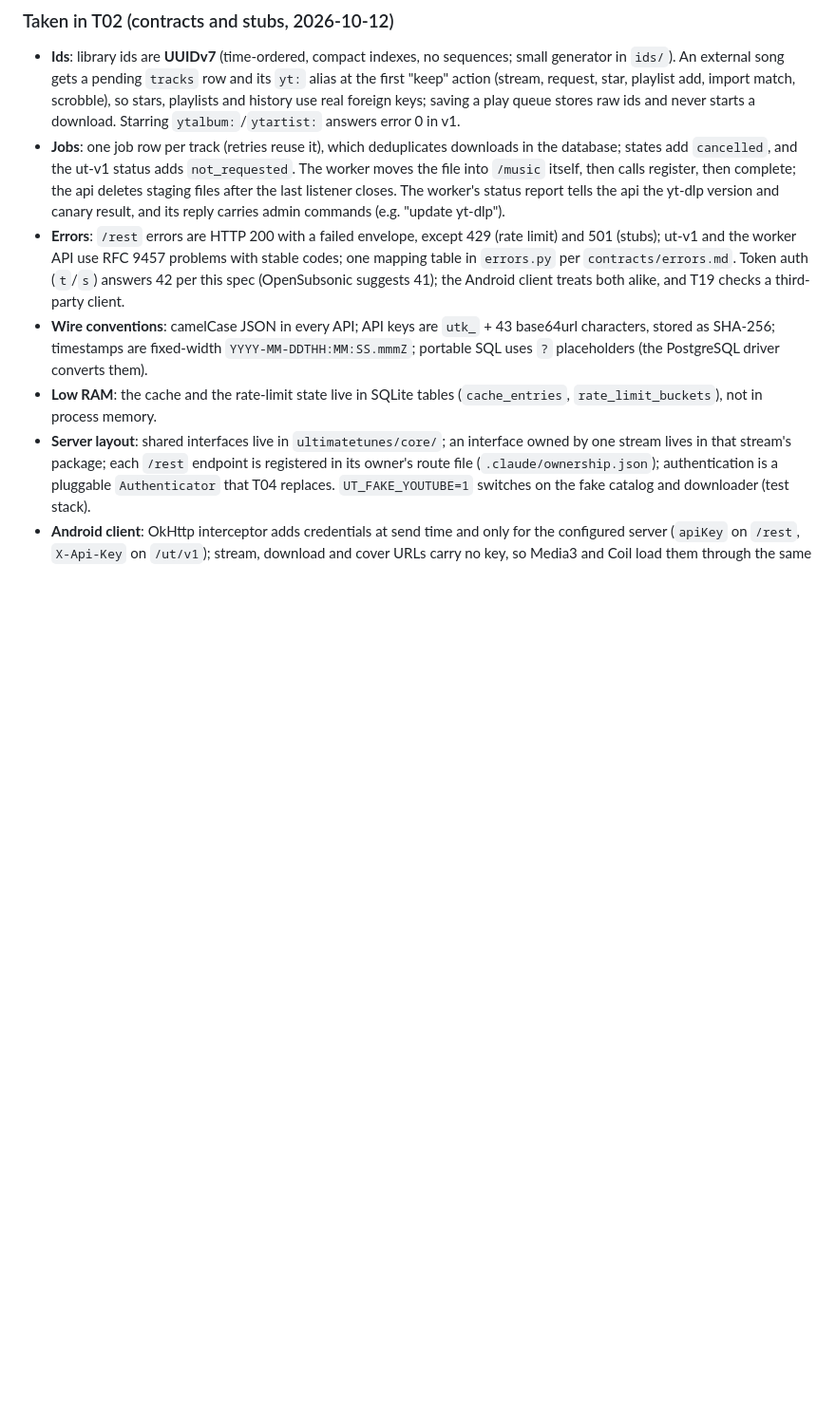
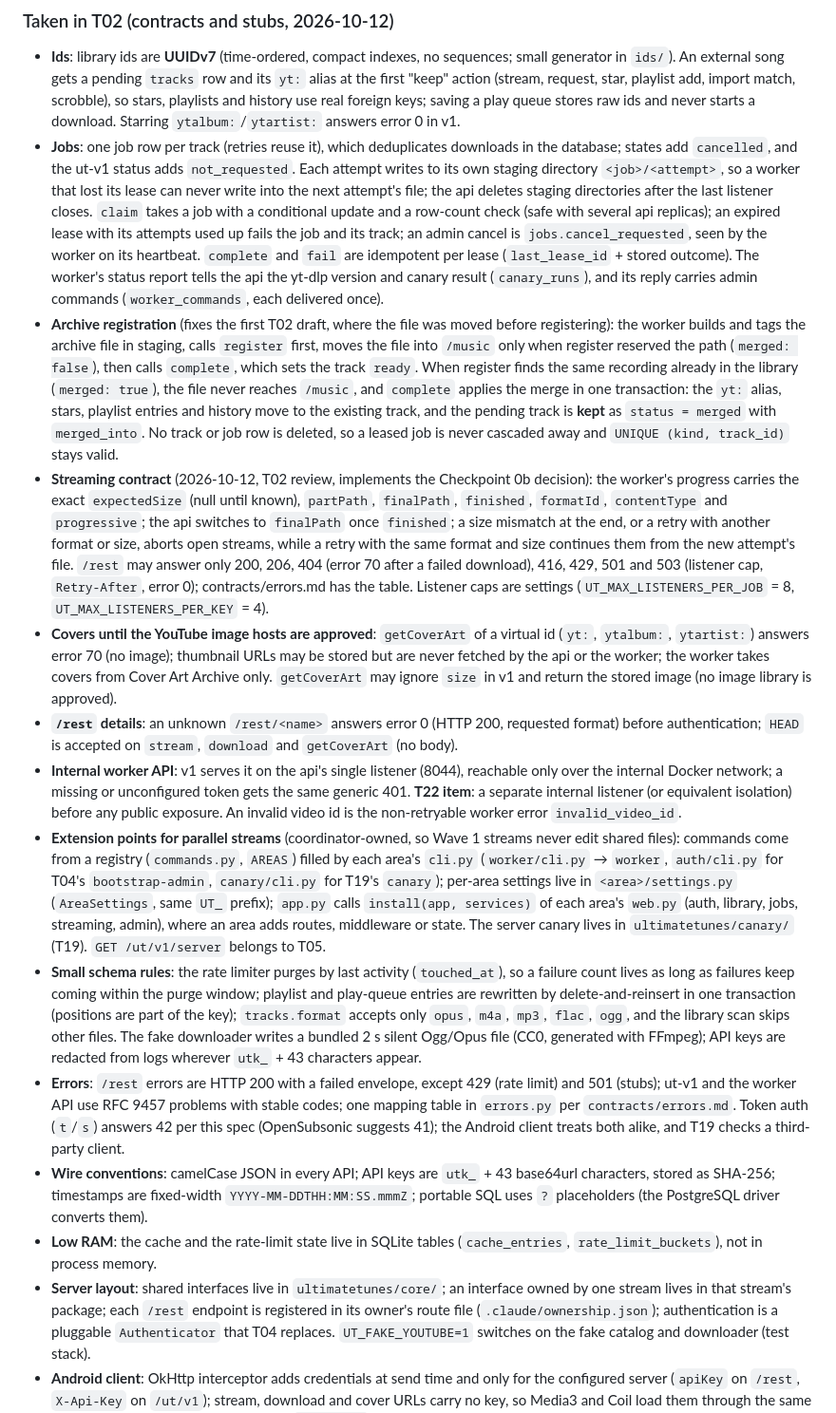
Before and after one commit to qtekfun/UltimateTunes, a Markdown page: SPEC.md, the part around the change. Shown at 95% size. Drawn GitHub-style; blank space fills up the shorter version.

Commit message:
docs(spec): record the T02 review decisions
Archive registration before the move and kept merged tracks, per-attempt
staging directories and idempotent releases, the streaming contract details and
the /rest status list, covers of virtual ids until the YouTube image hosts are
approved, unknown endpoints and HEAD, the single internal listener with a
separate one as a T22 item, the extension points for parallel streams, and the
small schema rules.

Co-Authored-By: Claude Opus 5.5 <noreply@anthropic.com>
Claude-Session: https://claude.ai/code/session_01HJCVDvo3bJ3BuqgGjwE7fv

```diff
--- a/SPEC.md
+++ b/SPEC.md
@@ -168,7 +168,14 @@ Reports in `docs/spikes/`. Where two reports disagreed, the text below is the de
 
 ### Taken in T02 (contracts and stubs, 2026-10-12)
 - **Ids**: library ids are **UUIDv7** (time-ordered, compact indexes, no sequences; small generator in `ids/`). An external song gets a pending `tracks` row and its `yt:` alias at the first "keep" action (stream, request, star, playlist add, import match, scrobble), so stars, playlists and history use real foreign keys; saving a play queue stores raw ids and never starts a download. Starring `ytalbum:`/`ytartist:` answers error 0 in v1.
-- **Jobs**: one job row per track (retries reuse it), which deduplicates downloads in the database; states add `cancelled`, and the ut-v1 status adds `not_requested`. The worker moves the file into `/music` itself, then calls register, then complete; the api deletes staging files after the last listener closes. The worker's status report tells the api the yt-dlp version and canary result, and its reply carries admin commands (e.g. "update yt-dlp").
+- **Jobs**: one job row per track (retries reuse it), which deduplicates downloads in the database; states add `cancelled`, and the ut-v1 status adds `not_requested`. Each attempt writes to its own staging directory `<job>/<attempt>`, so a worker that lost its lease can never write into the next attempt's file; the api deletes staging directories after the last listener closes. `claim` takes a job with a conditional update and a row-count check (safe with several api replicas); an expired lease with its attempts used up fails the job and its track; an admin cancel is `jobs.cancel_requested`, seen by the worker on its heartbeat. `complete` and `fail` are idempotent per lease (`last_lease_id` + stored outcome). The worker's status report tells the api the yt-dlp version and canary result (`canary_runs`), and its reply carries admin commands (`worker_commands`, each delivered once).
+- **Archive registration** (fixes the first T02 draft, where the file was moved before registering): the worker builds and tags the archive file in staging, calls `register` first, moves the file into `/music` only when register reserved the path (`merged: false`), then calls `complete`, which sets the track `ready`. When register finds the same recording already in the library (`merged: true`), the file never reaches `/music`, and `complete` applies the merge in one transaction: the `yt:` alias, stars, playlist entries and history move to the existing track, and the pending track is **kept** as `status = merged` with `merged_into`. No track or job row is deleted, so a leased job is never cascaded away and `UNIQUE (kind, track_id)` stays valid.
+- **Streaming contract** (2026-10-12, T02 review, implements the Checkpoint 0b decision): the worker's progress carries the exact `expectedSize` (null until known), `partPath`, `finalPath`, `finished`, `formatId`, `contentType` and `progressive`; the api switches to `finalPath` once `finished`; a size mismatch at the end, or a retry with another format or size, aborts open streams, while a retry with the same format and size continues them from the new attempt's file. `/rest` may answer only 200, 206, 404 (error 70 after a failed download), 416, 429, 501 and 503 (listener cap, `Retry-After`, error 0); contracts/errors.md has the table. Listener caps are settings (`UT_MAX_LISTENERS_PER_JOB` = 8, `UT_MAX_LISTENERS_PER_KEY` = 4).
+- **Covers until the YouTube image hosts are approved**: `getCoverArt` of a virtual id (`yt:`, `ytalbum:`, `ytartist:`) answers error 70 (no image); thumbnail URLs may be stored but are never fetched by the api or the worker; the worker takes covers from Cover Art Archive only. `getCoverArt` may ignore `size` in v1 and return the stored image (no image library is approved).
+- **`/rest` details**: an unknown `/rest/<name>` answers error 0 (HTTP 200, requested format) before authentication; `HEAD` is accepted on `stream`, `download` and `getCoverArt` (no body).
+- **Internal worker API**: v1 serves it on the api's single listener (8044), reachable only over the internal Docker network; a missing or unconfigured token gets the same generic 401. **T22 item**: a separate internal listener (or equivalent isolation) before any public exposure. An invalid video id is the non-retryable worker error `invalid_video_id`.
+- **Extension points for parallel streams** (coordinator-owned, so Wave 1 streams never edit shared files): commands come from a registry (`commands.py`, `AREAS`) filled by each area's `cli.py` (`worker/cli.py` → `worker`, `auth/cli.py` for T04's `bootstrap-admin`, `canary/cli.py` for T19's `canary`); per-area settings live in `<area>/settings.py` (`AreaSettings`, same `UT_` prefix); `app.py` calls `install(app, services)` of each area's `web.py` (auth, library, jobs, streaming, admin), where an area adds routes, middleware or state. The server canary lives in `ultimatetunes/canary/` (T19). `GET /ut/v1/server` belongs to T05.
+- **Small schema rules**: the rate limiter purges by last activity (`touched_at`), so a failure count lives as long as failures keep coming within the purge window; playlist and play-queue entries are rewritten by delete-and-reinsert in one transaction (positions are part of the key); `tracks.format` accepts only `opus`, `m4a`, `mp3`, `flac`, `ogg`, and the library scan skips other files. The fake downloader writes a bundled 2 s silent Ogg/Opus file (CC0, generated with FFmpeg); API keys are redacted from logs wherever `utk_` + 43 characters appear.
 - **Errors**: `/rest` errors are HTTP 200 with a failed envelope, except 429 (rate limit) and 501 (stubs); ut-v1 and the worker API use RFC 9457 problems with stable codes; one mapping table in `errors.py` per `contracts/errors.md`. Token auth (`t`/`s`) answers 42 per this spec (OpenSubsonic suggests 41); the Android client treats both alike, and T19 checks a third-party client.
 - **Wire conventions**: camelCase JSON in every API; API keys are `utk_` + 43 base64url characters, stored as SHA-256; timestamps are fixed-width `YYYY-MM-DDTHH:MM:SS.mmmZ`; portable SQL uses `?` placeholders (the PostgreSQL driver converts them).
 - **Low RAM**: the cache and the rate-limit state live in SQLite tables (`cache_entries`, `rate_limit_buckets`), not in process memory.
```
